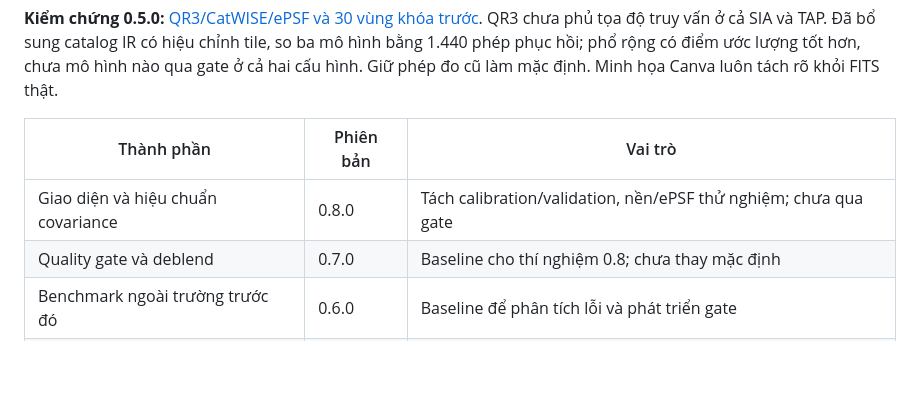
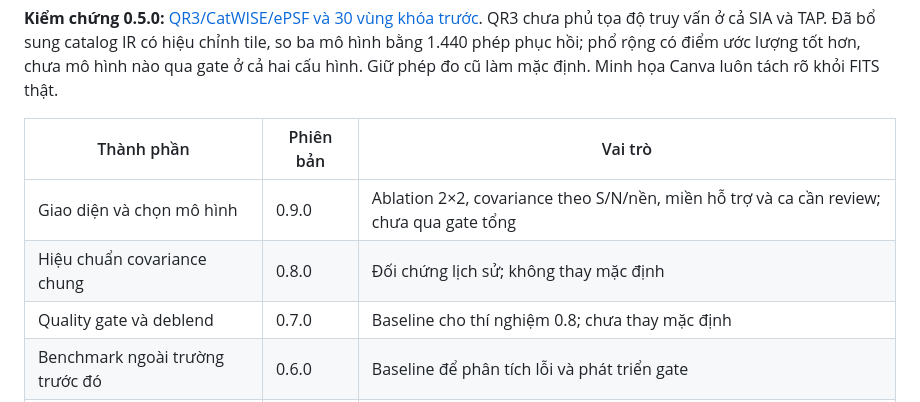
Before and after one commit to dakiemdarktharr/nosleepclub_nasa_spherex, a Markdown page: README.md, the part around one of its changes. Drawn GitHub-style; blank space fills up the shorter version.

```diff
--- a/README.md
+++ b/README.md
@@ -81,7 +99,8 @@ Barnard có một outlier Gaia **6,309″**. Chính mục tiêu Barnard lệch d
 
 | Thành phần | Phiên bản | Vai trò |
 |---|---|---|
-| Giao diện và hiệu chuẩn covariance | 0.8.0 | Tách calibration/validation, nền/ePSF thử nghiệm; chưa qua gate |
+| Giao diện và chọn mô hình | 0.9.0 | Ablation 2×2, covariance theo S/N/nền, miền hỗ trợ và ca cần review; chưa qua gate tổng |
+| Hiệu chuẩn covariance chung | 0.8.0 | Đối chứng lịch sử; không thay mặc định |
 | Quality gate và deblend | 0.7.0 | Baseline cho thí nghiệm 0.8; chưa thay mặc định |
 | Benchmark ngoài trường trước đó | 0.6.0 | Baseline để phân tích lỗi và phát triển gate |
 | Thí nghiệm catalog IR/ePSF | 0.5.0 | 30 vùng khóa trước; chưa thay số đo mặc định |
```
Also changed, not shown: other parts of README.md (+19 -1 lines), docs/ABLATION_VALIDATION.md (added, +150 -0 lines), docs/DEPLOYMENT.md (+3 -0 lines), docs/ROADMAP.md (+2 -1 lines), docs/ablation-validation.jpg (added), 15 other files.
